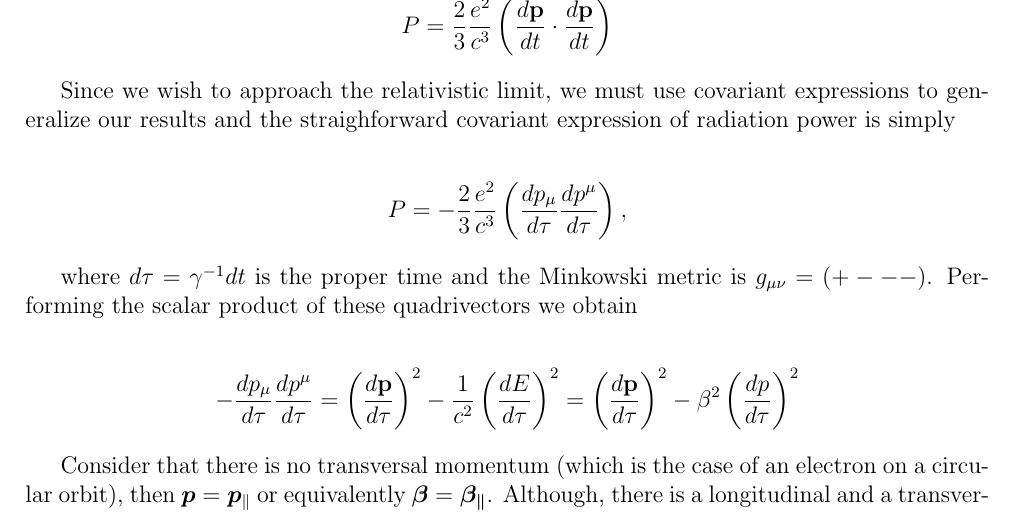
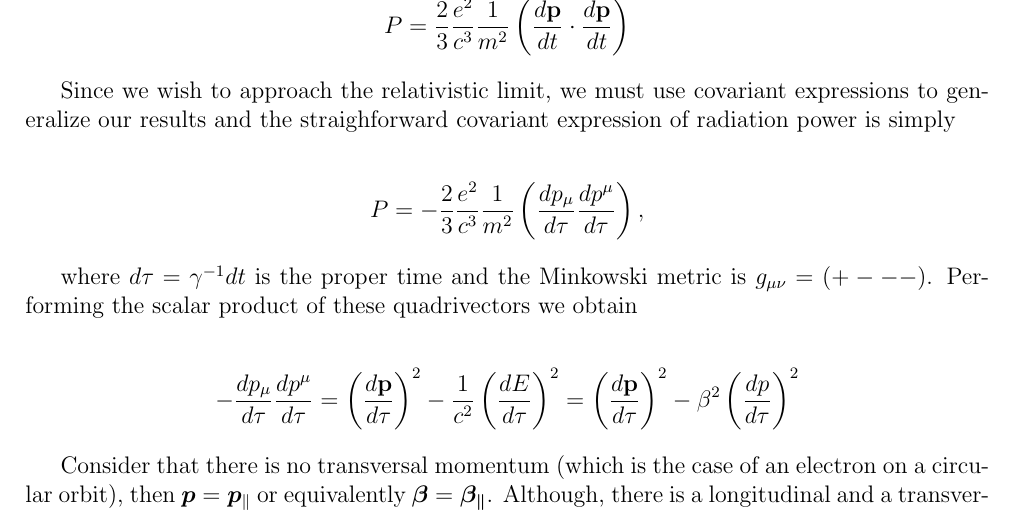
Before and after one commit to lnls-fac/doc-sands-adaptation, a LaTeX thesis (sands-adaptation.tex, which reads Chapter_4/4_01_EnergyLoss.tex): part of page 66 of 110, cut so that both start at the same text. Compiled offline with pdfLaTeX.

Commit message:
add mass to power

```diff
--- a/Chapter_4/4_01_EnergyLoss.tex
+++ b/Chapter_4/4_01_EnergyLoss.tex
@@ -23,13 +23,13 @@ P = \int_{0}^{2\pi}\int_{0}^{\pi}\dfrac{cE^2}{4\pi}r^2\sin\theta d\theta d\phi =
 where $a$ is the acceleration of the particle. With Newton second law we rewrite the former expression in a convenient manner
 
 \begin{align*}
-P = \dfrac{2}{3}\dfrac{e^2}{c^3} \left(\dfrac{d\mathbf{p}}{dt}\cdot\dfrac{d\mathbf{p}}{dt}\right)
+P = \dfrac{2}{3}\dfrac{e^2}{c^3} \dfrac{1}{m^2} \left(\dfrac{d\mathbf{p}}{dt}\cdot\dfrac{d\mathbf{p}}{dt}\right)
 \end{align*}
 
 Since we wish to approach the relativistic limit, we must use covariant expressions to generalize our results and the straighforward covariant expression of radiation power is simply
 
 \begin{align*}
-P = -\dfrac{2}{3}\dfrac{e^2}{c^3} \left(\dfrac{d{p_\mu}}{d\tau}\dfrac{dp^\mu}{d\tau}\right),
+P = -\dfrac{2}{3}\dfrac{e^2}{c^3} \dfrac{1}{m^2} \left(\dfrac{d{p_\mu}}{d\tau}\dfrac{dp^\mu}{d\tau}\right),
 \end{align*}
 
 where $d\tau = \gamma^{-1}dt$ is the proper time and the Minkowski metric is $g_{\mu \nu} = (+ - - -)$. Performing the scalar product of these quadrivectors we obtain
```
Also changed, not shown: sands-adaptation.pdf.
